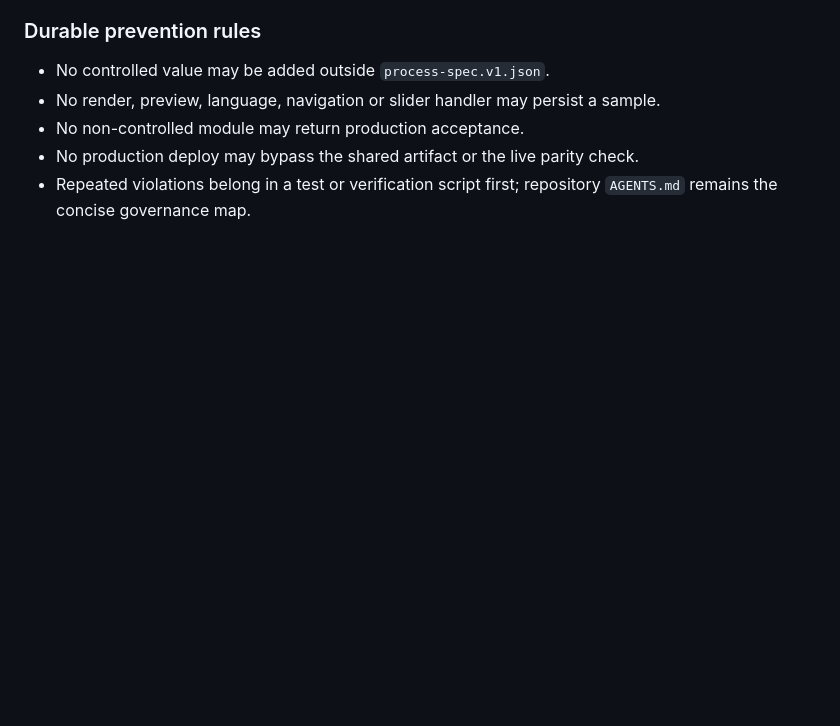
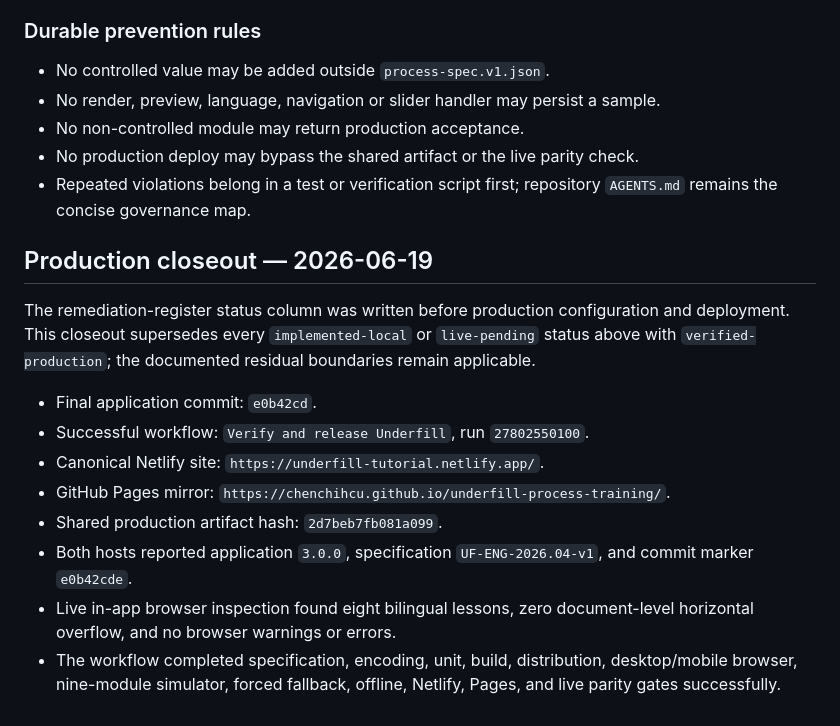
Before and after one commit to chenchihcu/underfill-process-training, a Markdown page: docs/underfill-website-audit-2026-06-19.md, the part around the change. Drawn GitHub-style; blank space fills up the shorter version.

Commit message:
docs(audit): record verified production closeout

```diff
--- a/docs/underfill-website-audit-2026-06-19.md
+++ b/docs/underfill-website-audit-2026-06-19.md
@@ -288,3 +288,16 @@ The original findings above are retained as audit evidence. The remediation impl
 - No non-controlled module may return production acceptance.
 - No production deploy may bypass the shared artifact or the live parity check.
 - Repeated violations belong in a test or verification script first; repository `AGENTS.md` remains the concise governance map.
+
+## Production closeout — 2026-06-19
+
+The remediation-register status column was written before production configuration and deployment. This closeout supersedes every `implemented-local` or `live-pending` status above with `verified-production`; the documented residual boundaries remain applicable.
+
+- Final application commit: `e0b42cd`.
+- Successful workflow: `Verify and release Underfill`, run `27802550100`.
+- Canonical Netlify site: `https://underfill-tutorial.netlify.app/`.
+- GitHub Pages mirror: `https://chenchihcu.github.io/underfill-process-training/`.
+- Shared production artifact hash: `2d7beb7fb081a099`.
+- Both hosts reported application `3.0.0`, specification `UF-ENG-2026.04-v1`, and commit marker `e0b42cde`.
+- Live in-app browser inspection found eight bilingual lessons, zero document-level horizontal overflow, and no browser warnings or errors.
+- The workflow completed specification, encoding, unit, build, distribution, desktop/mobile browser, nine-module simulator, forced fallback, offline, Netlify, Pages, and live parity gates successfully.
```
